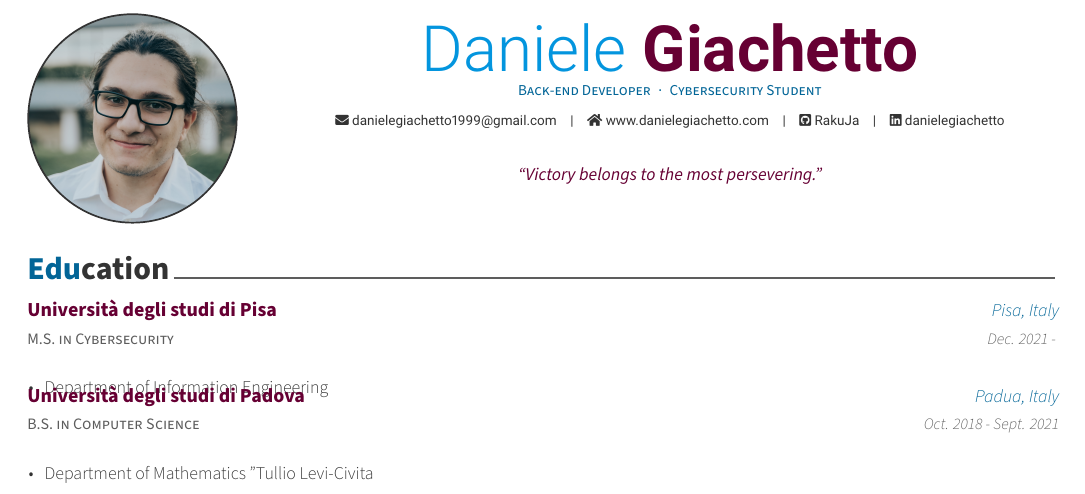
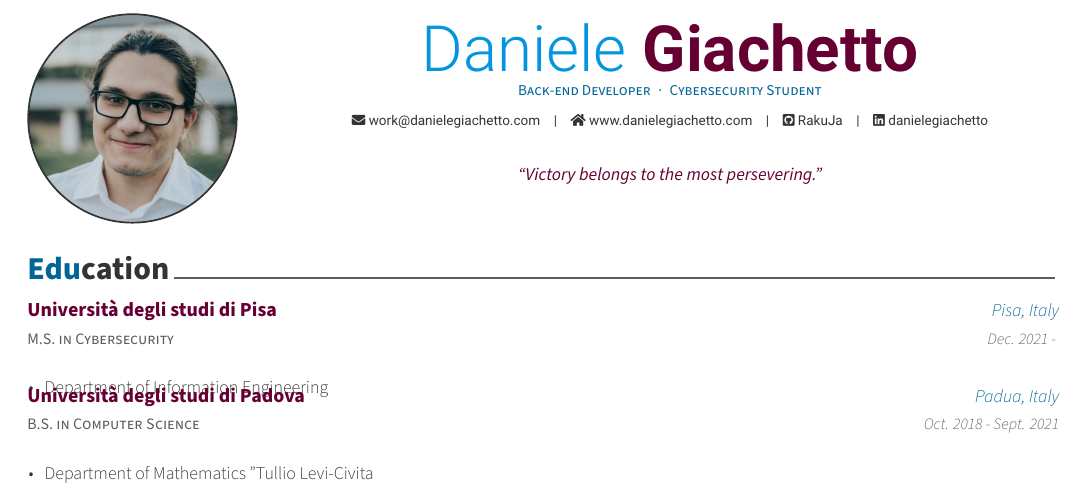
Before and after one commit to RakuJa/CV, a LaTeX CV (CV.tex): part of the page, cut so that both start at the same text. Compiled offline with XeLaTeX.

Commit message:
chore: update mail

```diff
--- a/CV.tex
+++ b/CV.tex
@@ -56,7 +56,7 @@
 %\address{42-8, Bangbae-ro 15-gil, Seocho-gu, Seoul, 00681, Rep. of KOREA}
 
 % \mobile{(+82) 10-9030-1843}
-\email{danielegiachetto1999@gmail.com}
+\email{work@danielegiachetto.com}
 %\dateofbirth{January 1st, 1970}
 \homepage{www.danielegiachetto.com}
 \github{RakuJa}
```
